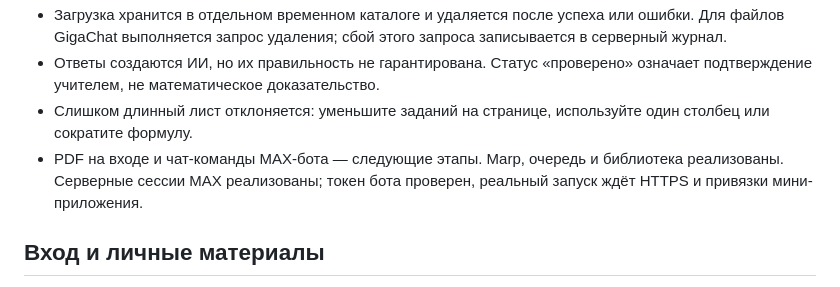
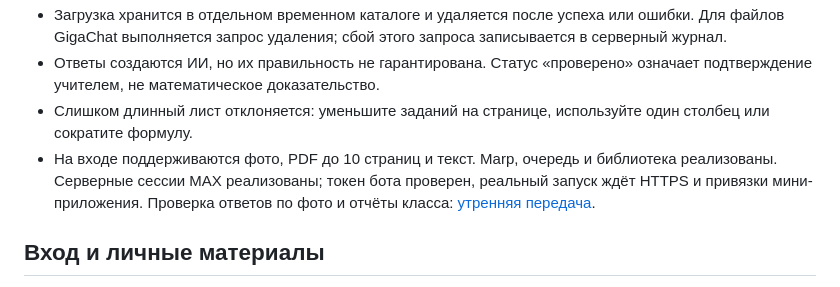
Before and after one commit to pavelneumoin/worksheet-creator, a Markdown page: RUN.md, the part around the change. Drawn GitHub-style.

```diff
--- a/RUN.md
+++ b/RUN.md
@@ -74,7 +74,7 @@ docker run --rm --network none listok:night7 python scripts/smoke_queue.py
 - Загрузка хранится в отдельном временном каталоге и удаляется после успеха или ошибки. Для файлов GigaChat выполняется запрос удаления; сбой этого запроса записывается в серверный журнал.
 - Ответы создаются ИИ, но их правильность не гарантирована. Статус «проверено» означает подтверждение учителем, не математическое доказательство.
 - Слишком длинный лист отклоняется: уменьшите заданий на странице, используйте один столбец или сократите формулу.
-- PDF на входе и чат-команды MAX-бота — следующие этапы. Marp, очередь и библиотека реализованы. Серверные сессии MAX реализованы; токен бота проверен, реальный запуск ждёт HTTPS и привязки мини-приложения.
+- На входе поддерживаются фото, PDF до 10 страниц и текст. Marp, очередь и библиотека реализованы. Серверные сессии MAX реализованы; токен бота проверен, реальный запуск ждёт HTTPS и привязки мини-приложения. Проверка ответов по фото и отчёты класса: [утренняя передача](docs/NIGHT7_HANDOFF.md).
 
 ## Вход и личные материалы
 
```
Also changed, not shown: docs/NIGHT7_HANDOFF.md (added, +39 -0 lines), docs/NIGHT7_PLAN.md (+4 -0 lines).
